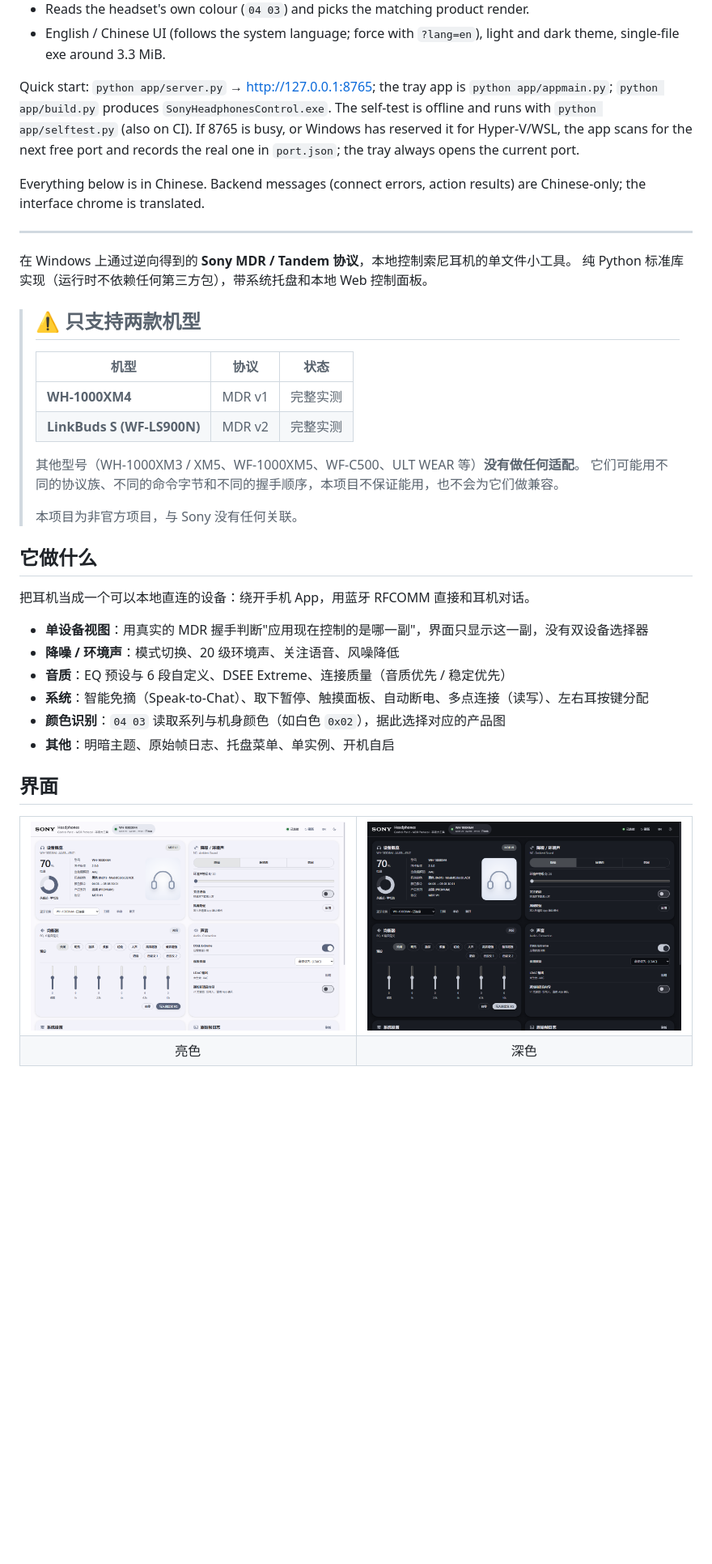
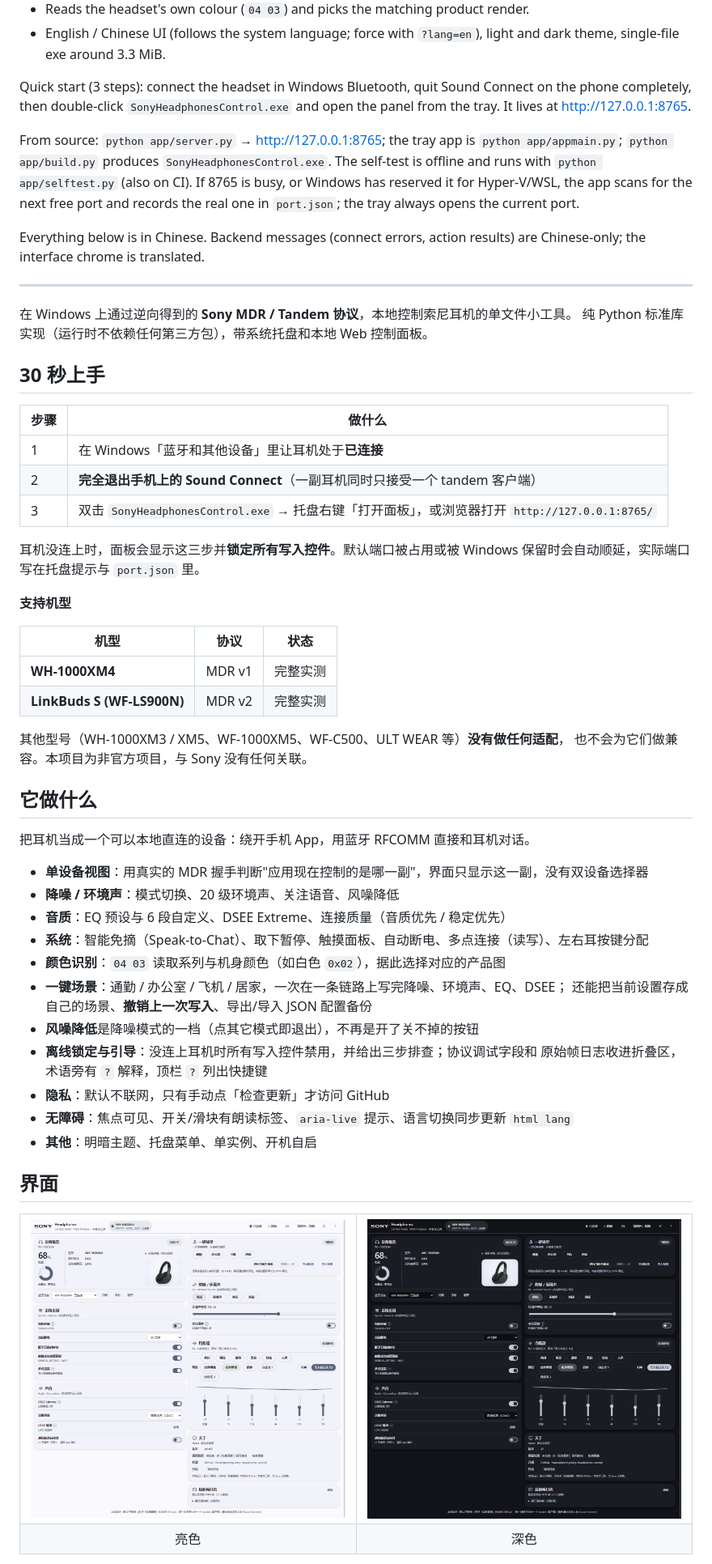
Before and after one commit to Fanxingkeming/sony-headphones-control, a Markdown page: README.md, the part around one of its changes. Shown at 81% size. Drawn GitHub-style; pictures changed too: docs/screenshots/dark.png, docs/screenshots/light.png; blank space fills up the shorter version.

```diff
--- a/README.md
+++ b/README.md
@@ -16,7 +16,11 @@ packages.
 - English / Chinese UI (follows the system language; force with `?lang=en`), light and
   dark theme, single-file exe around 3.3 MiB.
 
-Quick start: `python app/server.py` → <http://127.0.0.1:8765>; the tray app is
+Quick start (3 steps): connect the headset in Windows Bluetooth, quit Sound Connect
+on the phone completely, then double-click `SonyHeadphonesControl.exe` and open the
+panel from the tray. It lives at <http://127.0.0.1:8765>.
+
+From source: `python app/server.py` → <http://127.0.0.1:8765>; the tray app is
 `python app/appmain.py`; `python app/build.py` produces `SonyHeadphonesControl.exe`.
 The self-test is offline and runs with `python app/selftest.py` (also on CI).
 If 8765 is busy, or Windows has reserved it for Hyper-V/WSL, the app
@@ -31,17 +35,26 @@ Chinese-only; the interface chrome is translated.
 在 Windows 上通过逆向得到的 **Sony MDR / Tandem 协议**，本地控制索尼耳机的单文件小工具。
 纯 Python 标准库实现（运行时不依赖任何第三方包），带系统托盘和本地 Web 控制面板。
 
-> ## ⚠️ 只支持两款机型
->
-> | 机型 | 协议 | 状态 |
-> |---|---|---|
-> | **WH-1000XM4** | MDR v1 | 完整实测 |
-> | **LinkBuds S (WF-LS900N)** | MDR v2 | 完整实测 |
->
-> 其他型号（WH-1000XM3 / XM5、WF-1000XM5、WF-C500、ULT WEAR 等）**没有做任何适配**。
-> 它们可能用不同的协议族、不同的命令字节和不同的握手顺序，本项目不保证能用，也不会为它们做兼容。
->
-> 本项目为非官方项目，与 Sony 没有任何关联。
+## 30 秒上手
+
+| 步骤 | 做什么 |
+|---|---|
+| 1 | 在 Windows「蓝牙和其他设备」里让耳机处于**已连接** |
+| 2 | **完全退出手机上的 Sound Connect**（一副耳机同时只接受一个 tandem 客户端） |
+| 3 | 双击 `SonyHeadphonesControl.exe` → 托盘右键「打开面板」，或浏览器打开 `http://127.0.0.1:8765/` |
+
+耳机没连上时，面板会显示这三步并**锁定所有写入控件**。默认端口被占用或被 Windows
+保留时会自动顺延，实际端口写在托盘提示与 `port.json` 里。
+
+**支持机型**
+
+| 机型 | 协议 | 状态 |
+|---|---|---|
+| **WH-1000XM4** | MDR v1 | 完整实测 |
+| **LinkBuds S (WF-LS900N)** | MDR v2 | 完整实测 |
+
+其他型号（WH-1000XM3 / XM5、WF-1000XM5、WF-C500、ULT WEAR 等）**没有做任何适配**，
+也不会为它们做兼容。本项目为非官方项目，与 Sony 没有任何关联。
 
 ## 它做什么
 
@@ -52,7 +65,14 @@ Chinese-only; the interface chrome is translated.
 - **音质**：EQ 预设与 6 段自定义、DSEE Extreme、连接质量（音质优先 / 稳定优先）
 - **系统**：智能免摘（Speak-to-Chat）、取下暂停、触摸面板、自动断电、多点连接（读写）、左右耳按键分配
 - **颜色识别**：`04 03` 读取系列与机身颜色（如白色 `0x02`），据此选择对应的产品图
-- **其他**：明暗主题、原始帧日志、托盘菜单、单实例、开机自启
+- **一键场景**：通勤 / 办公室 / 飞机 / 居家，一次在一条链路上写完降噪、环境声、EQ、DSEE；
+  还能把当前设置存成自己的场景、**撤销上一次写入**、导出/导入 JSON 配置备份
+- **风噪降低**是降噪模式的一档（点其它模式即退出），不再是开了关不掉的按钮
+- **离线锁定与引导**：没连上耳机时所有写入控件禁用，并给出三步排查；协议调试字段和
+  原始帧日志收进折叠区，术语旁有 `?` 解释，顶栏 `?` 列出快捷键
+- **隐私**：默认不联网，只有手动点「检查更新」才访问 GitHub
+- **无障碍**：焦点可见、开关/滑块有朗读标签、`aria-live` 提示、语言切换同步更新 `html lang`
+- **其他**：明暗主题、托盘菜单、单实例、开机自启
 
 ## 界面
 
```
Also changed, not shown: other parts of README.md (+2 -1 lines), 8 other files.
